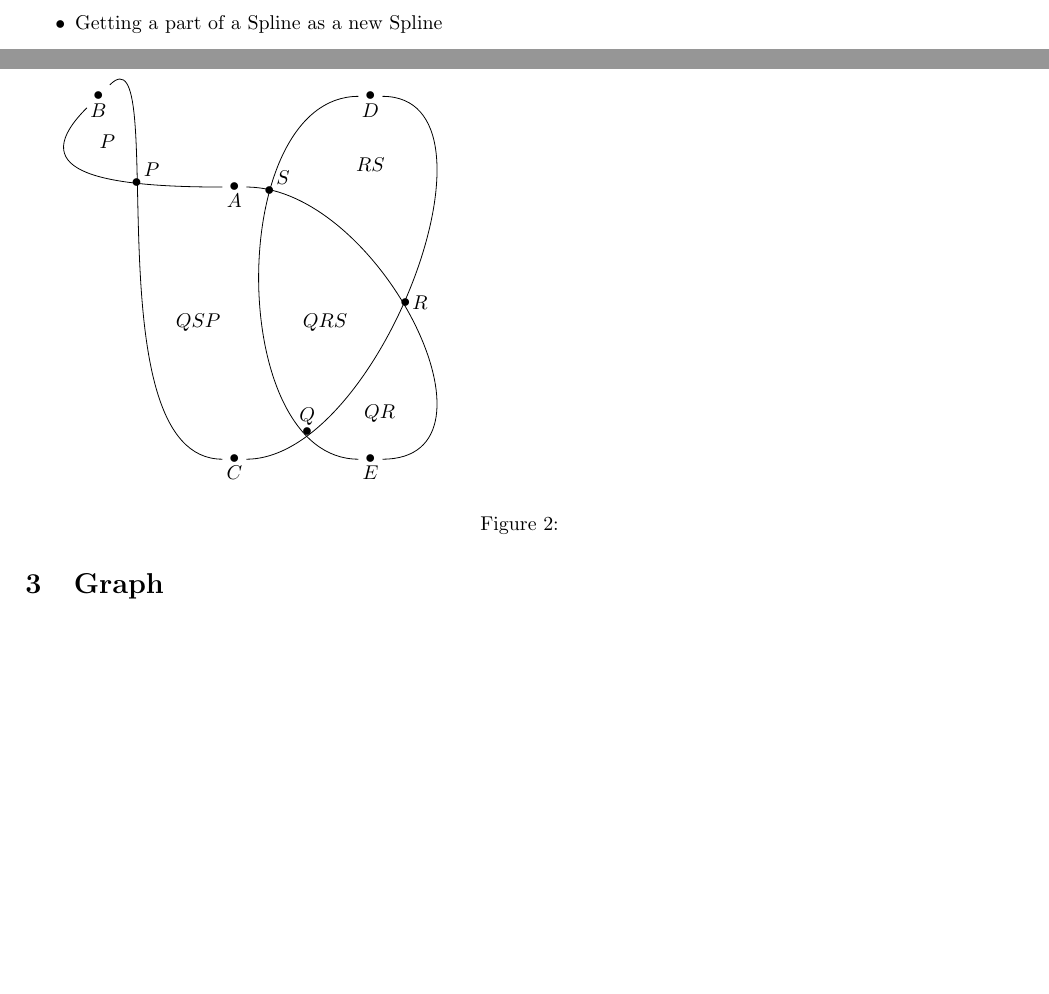
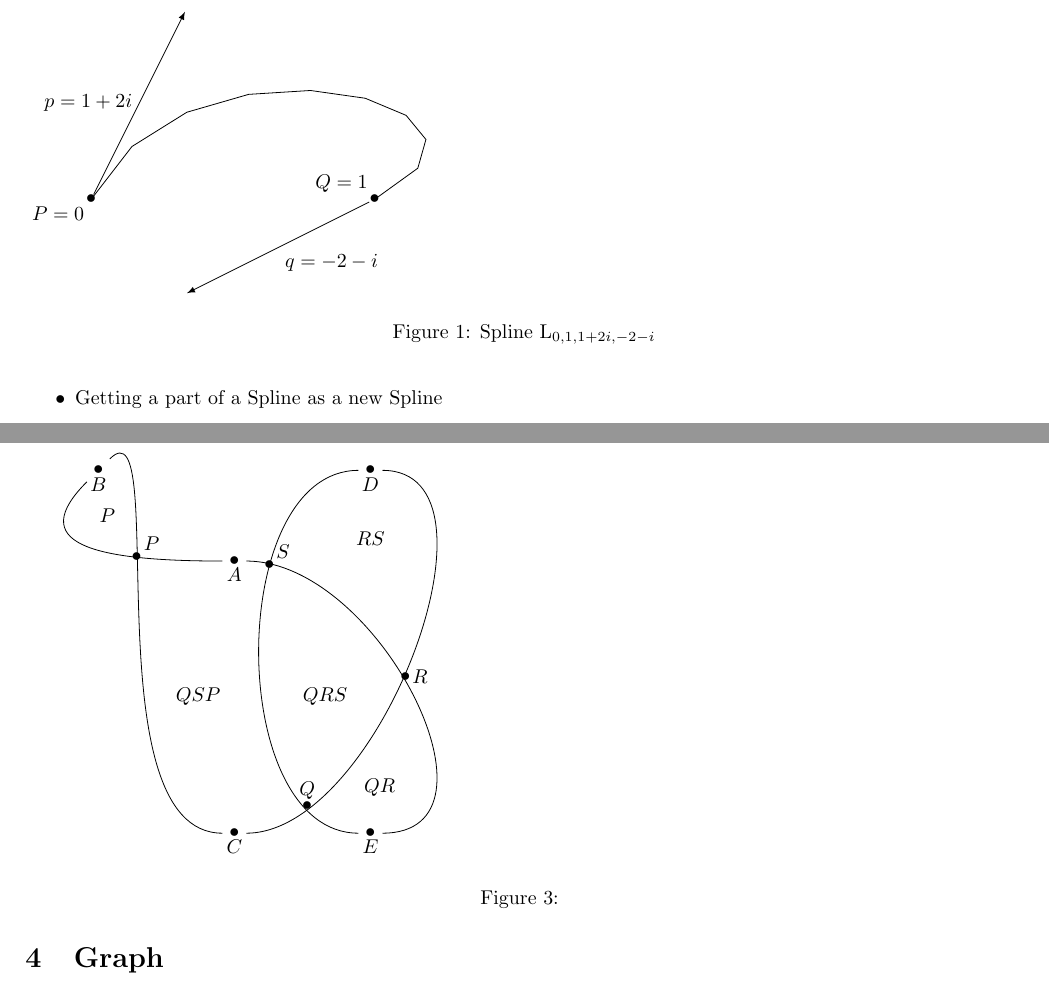
Before and after one commit to alamius/ViHartsFlippyChips, a LaTeX document (theory/ToVHFX.tex, which reads theory/splines.tex): two parts of pages 2 and 4 of 5 before the commit and two parts of pages 2 and 5 of 6 after it, joined at a grey line, cut at the place of the change, the shorter picture padded with empty space. Compiled offline with pdfLaTeX.

Commit message:
writing on

```diff
--- a/theory/ToVHFX.tex
+++ b/theory/ToVHFX.tex
@@ -54,6 +54,9 @@
 \DeclareMathOperator{\Fspline}{F}
 % for the drawing of examples taken from the c++ coded version. neccessary because TikZ constrols work different than the formulae of the Splines, I use
 \newcommand\controlfactor{.32}
+\newcommand\behindIncludes{1}
+\newcommand\diff{{\rm d}}
+\newcommand\diffrm{{\rm d}\hspace{-2pt}}
 
 \title{Theory on Vi Hart's Flippy Chips}
 \author{Anton Obersteiner}
--- a/theory/splines.tex
+++ b/theory/splines.tex
@@ -39,3 +22,31 @@
+    \begin{figure}
+        \begin{tikzpicture}[scale=5]
+            \draw
+                let \p{P} = (0, 0),
+                    \p{p} = (1, 2),
+                    \p{Q} = (1, 0),
+                    \p{q} = (-2, -1)
+                in
+                    node[inner sep=0] (P)  at (\p{P}) {$\bullet$}
+                    node[inner sep=0] (p)  at ({\x{P}+\x{p}/3}, {\y{P}+\y{p}/3}) {}
+                    node[inner sep=0] (Q)  at ({\x{Q}},     {\y{Q}}) {$\bullet$}
+                    node[inner sep=0] (q)  at ({\x{Q}+\x{q}/3}, {\y{Q}+\y{q}/3}) {};
+            \draw[-latex] (P) node[below left]  {$P = 0$} -- (p) node[midway, left] {$p = 1+2i$};
+            \draw[-latex] (Q) node[above left] {$Q = 1$} -- (q) node[midway, below right] {$q = -2-i$};
+            \draw[domain=0:1, samples=\samplesTikz, variable=\t]
+                let \p{P} = (0, 0),
+                    \p{p} = (1, 2),
+                    \p{Q} = (1, 0),
+                    \p{q} = (-2, -1)
+                in plot ({
+                    \x{P} + \x{p}*(\t) + (3*\x{Q} - 3*\x{P} - 2*\x{p} - \x{q})*(\t)*(\t) + (2*\x{P} - 2*\x{Q} + \x{p} + \x{q})*(\t)*(\t)*(\t)
+                }, {
+                    \y{P} + \y{p}*(\t) + (3*\y{Q} - 3*\y{P} - 2*\y{p} - \y{q})*(\t)*(\t) + (2*\y{P} - 2*\y{Q} + \y{p} + \y{q})*(\t)*(\t)*(\t)
+                });
+        \end{tikzpicture}
+        \caption{Spline $\Lspline_{0,1,1+2i,-2-i}$}
+        \label{fig:spline1}
+    \end{figure}
 \subsection{Intersection of Splines}
     % \input{splines_intersection_algebra.tex}
     Finding out, that a Solution for the Intersection $\Lspline_1(t) = \Lspline_2(u)$ is increadibly difficult and generally impossible to find analyically, took a long time and a lot of lines of \LaTeX... When I realized that I could not do it, I went with the unclean, imprecise and much less satisfying approach of putting hairbands on the Splines everywhere and letting them slowly wiggle together. What I'm talking about is Gradient Descent, with a number of parameters $t_i$ along Spline $A$ and the same number of parameters $u_j$ along $B$. Every possible pair of parameters $(t_i, u_j)$ is slowly changed to reduce the distance of the Points $A(t), B(u)$ according to a very simple approximation of the gradient:
```
Also changed, not shown: theory/splines.tex (51 more changed lines).
